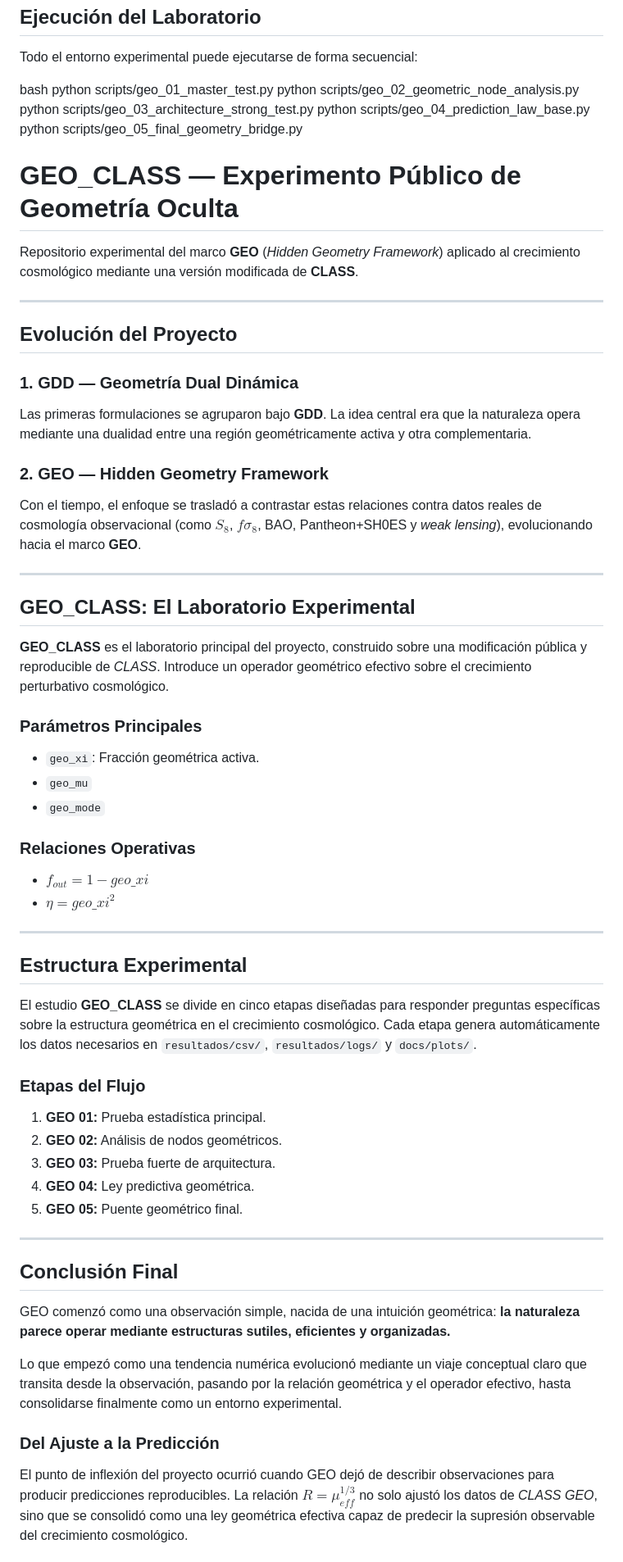
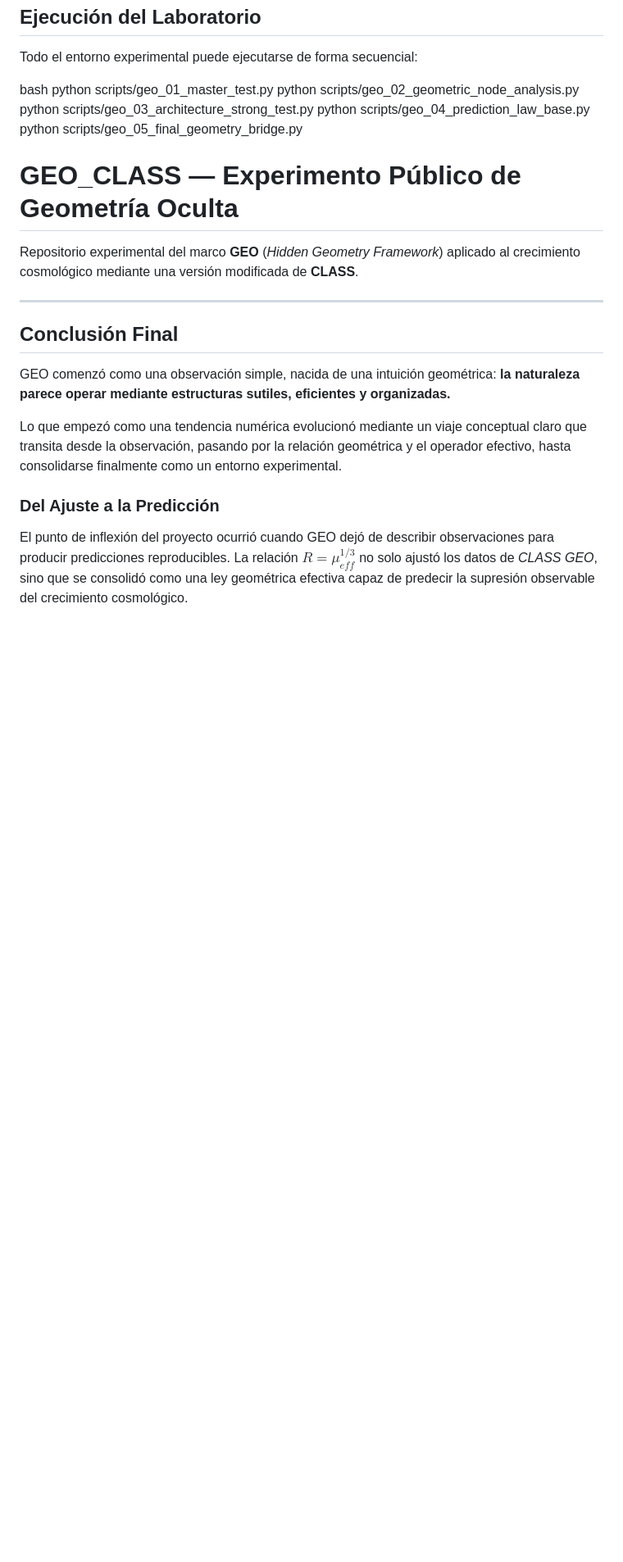
Before and after one commit to LeoTorreblanca/GEO-Geometria-Oculta-ESP, a Markdown page: readme.md, the part around the change. Shown at 82% size. Drawn GitHub-style; blank space fills up the shorter version.

```diff
--- a/readme.md
+++ b/readme.md
@@ -367,43 +367,6 @@ Repositorio experimental del marco **GEO** (*Hidden Geometry Framework*) aplicad
 
 ---
 
-## Evolución del Proyecto
-
-### 1. GDD — Geometría Dual Dinámica
-Las primeras formulaciones se agruparon bajo **GDD**. La idea central era que la naturaleza opera mediante una dualidad entre una región geométricamente activa y otra complementaria.
-
-### 2. GEO — Hidden Geometry Framework
-Con el tiempo, el enfoque se trasladó a contrastar estas relaciones contra datos reales de cosmología observacional (como $S_8$, $f\sigma_8$, BAO, Pantheon+SH0ES y *weak lensing*), evolucionando hacia el marco **GEO**.
-
----
-
-## GEO_CLASS: El Laboratorio Experimental
-
-**GEO_CLASS** es el laboratorio principal del proyecto, construido sobre una modificación pública y reproducible de *CLASS*. Introduce un operador geométrico efectivo sobre el crecimiento perturbativo cosmológico.
-
-### Parámetros Principales
-- `geo_xi`: Fracción geométrica activa.
-- `geo_mu`
-- `geo_mode`
-
-### Relaciones Operativas
-- $f_{out} = 1 - geo\_xi$
-- $\eta = geo\_xi^2$
-
----
-
-## Estructura Experimental
-
-El estudio **GEO_CLASS** se divide en cinco etapas diseñadas para responder preguntas específicas sobre la estructura geométrica en el crecimiento cosmológico. Cada etapa genera automáticamente los datos necesarios en `resultados/csv/`, `resultados/logs/` y `docs/plots/`.
-
-### Etapas del Flujo
-1. **GEO 01:** Prueba estadística principal.
-2. **GEO 02:** Análisis de nodos geométricos.
-3. **GEO 03:** Prueba fuerte de arquitectura.
-4. **GEO 04:** Ley predictiva geométrica.
-5. **GEO 05:** Puente geométrico final.
-
----
 
 ## Conclusión Final
 
```
